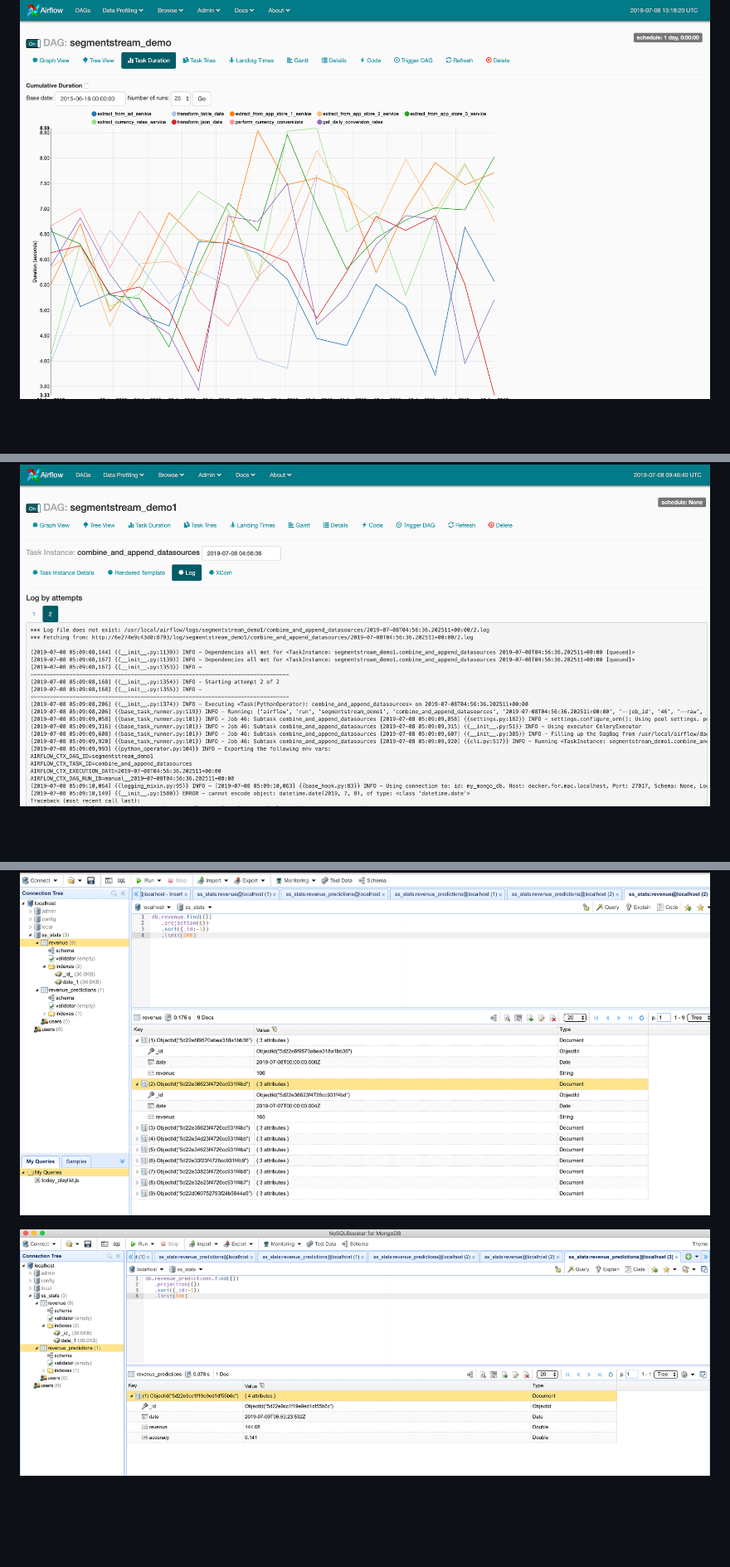
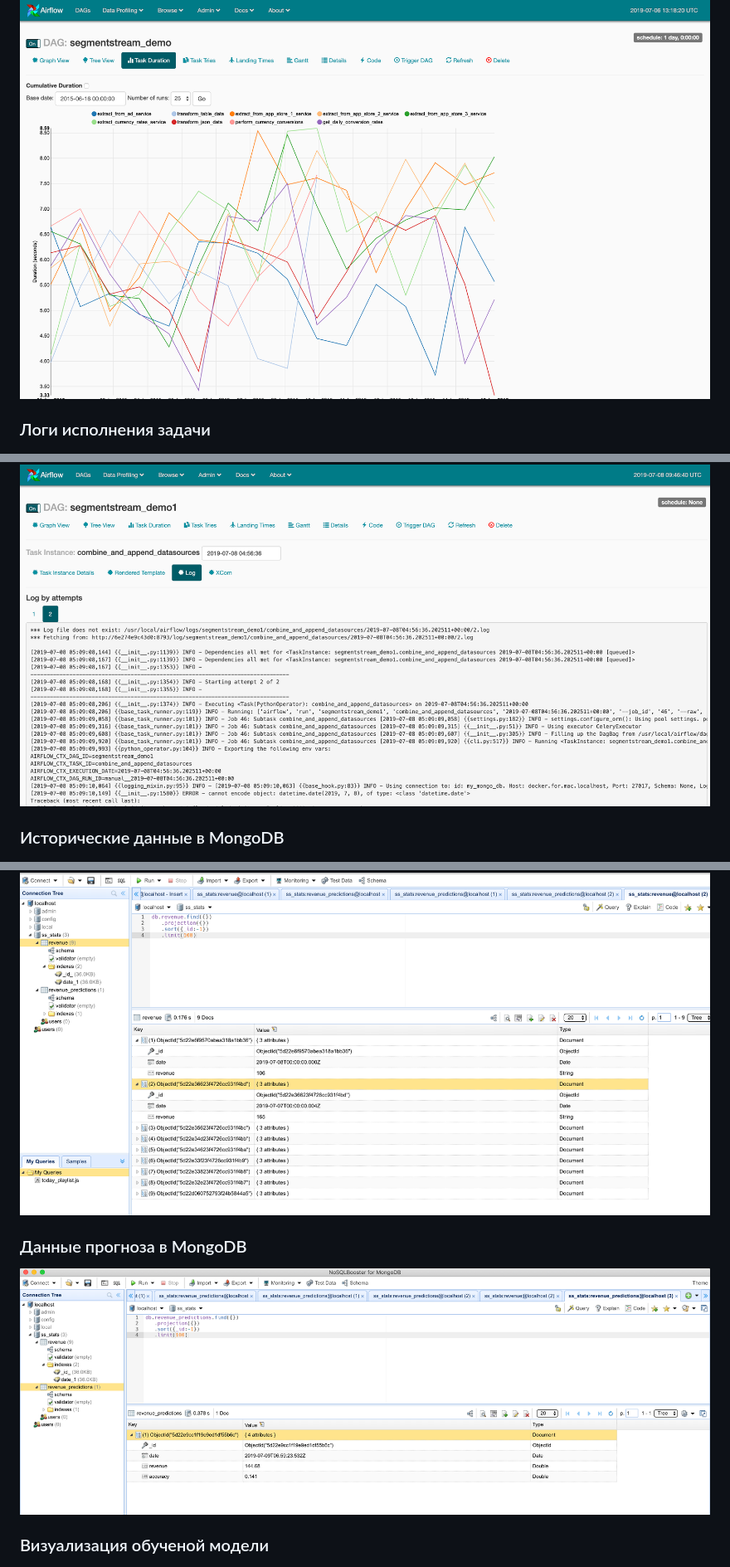
Before and after one commit to pvaling/segmentstream_example, a Markdown page: README.md, 3 parts joined by grey strips. Shown: that part at 83% size. Rendered like a GitHub page; blank space fills up the shorter version.

```diff
--- a/README.md
+++ b/README.md
@@ -35,9 +37,9 @@ todo...
 ![alt text](docs/images/airflow_chart.png "Airflow DAG Graph Example")
-
+### Логи исполнения задачи
 ![alt text](docs/images/airflow_logs.png "Airflow DAG Graph Example")
-
+### Исторические данные в MongoDB
 ![alt text](docs/images/mongo_history.png "Airflow DAG Graph Example")
-
+### Данные прогноза в MongoDB
 ![alt text](docs/images/mongo_predictions.png "Airflow DAG Graph Example")
-
+### Визуализация обученой модели
 ![alt text](docs/images/polynomial_predictor.png "Airflow DAG Graph Example")
```
Also changed, not shown: other parts of README.md (+6 -4 lines), docs/images/SegmentStreamOverview.png (added).
